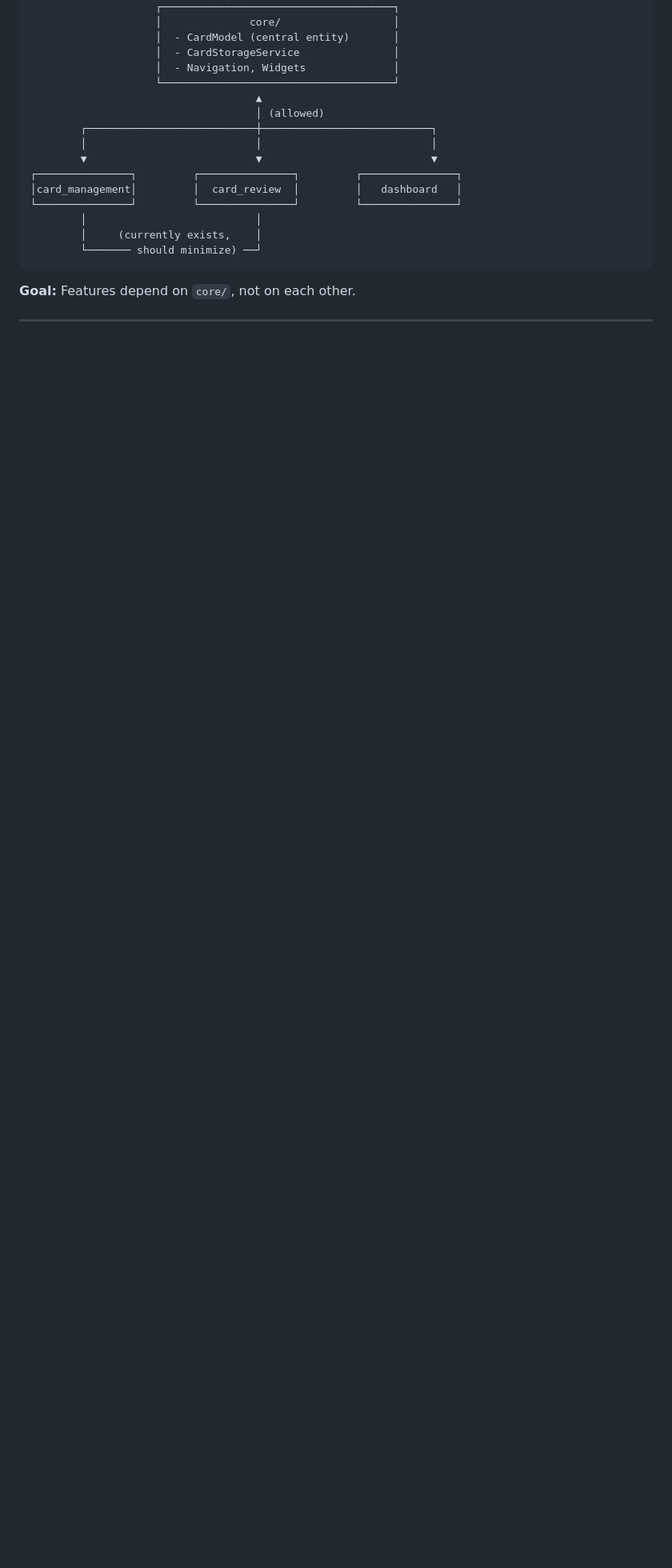
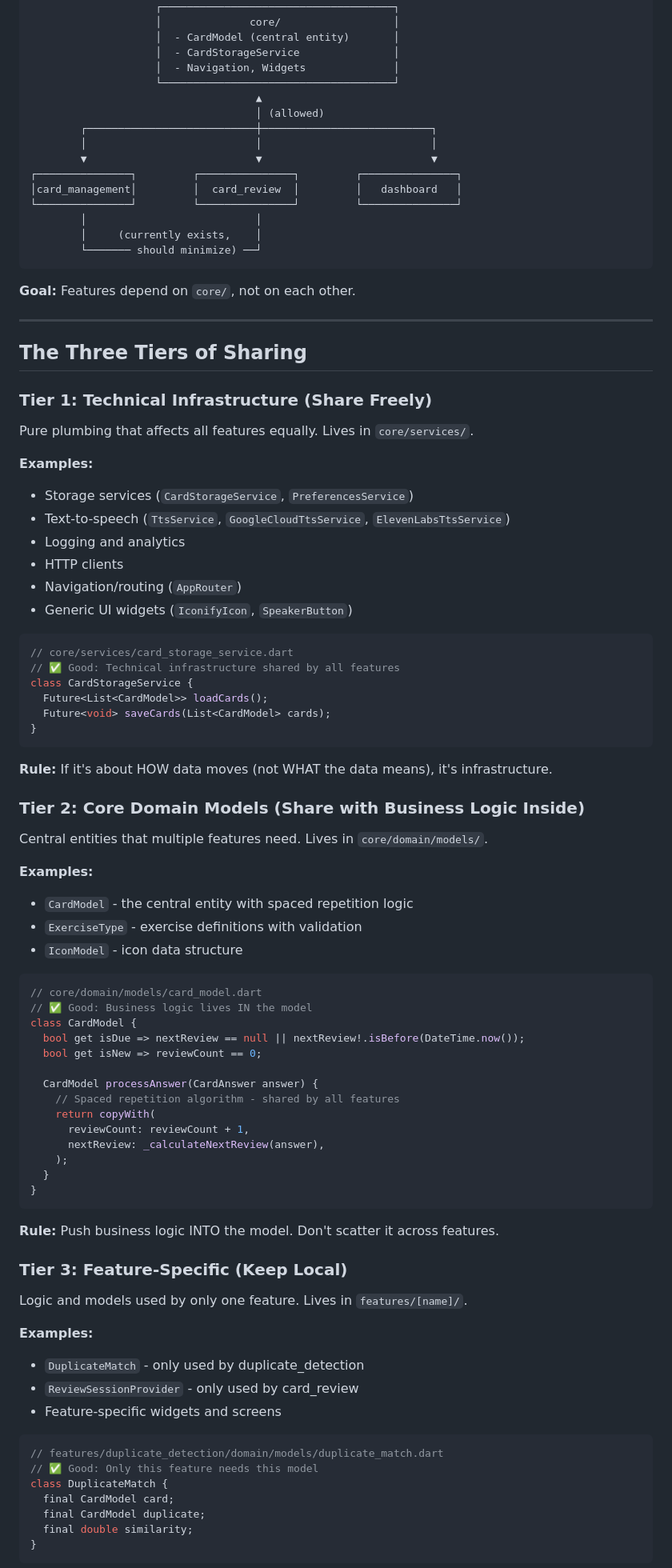
Before and after one commit to oscarjaergren/LinguaFlutter, a Markdown page: docs/ARCHITECTURE.md, the part around the change printed below. Shown: that part at 80% size. Drawn GitHub-style; blank space fills up the shorter version.

Commit message:
docs: add three tiers of sharing and decision framework
- Add Tier 1: Technical Infrastructure (storage, TTS, HTTP, etc.)
- Add Tier 2: Core Domain Models (CardModel with business logic)
- Add Tier 3: Feature-Specific (DuplicateMatch, etc.)
- Add decision framework with 4 questions to ask
- Include concrete examples for each tier

````diff
--- a/docs/ARCHITECTURE.md
+++ b/docs/ARCHITECTURE.md
@@ -173,3 +173,75 @@ features/[feature_name]/
 
 ---
 
+## The Three Tiers of Sharing
+
+### Tier 1: Technical Infrastructure (Share Freely)
+
+Pure plumbing that affects all features equally. Lives in `core/services/`.
+
+**Examples:**
+- Storage services (`CardStorageService`, `PreferencesService`)
+- Text-to-speech (`TtsService`, `GoogleCloudTtsService`, `ElevenLabsTtsService`)
+- Logging and analytics
+- HTTP clients
+- Navigation/routing (`AppRouter`)
+- Generic UI widgets (`IconifyIcon`, `SpeakerButton`)
+
+```dart
+// core/services/card_storage_service.dart
+// ✅ Good: Technical infrastructure shared by all features
+class CardStorageService {
+  Future<List<CardModel>> loadCards();
+  Future<void> saveCards(List<CardModel> cards);
+}
+```
+
+**Rule:** If it's about HOW data moves (not WHAT the data means), it's infrastructure.
+
+### Tier 2: Core Domain Models (Share with Business Logic Inside)
+
+Central entities that multiple features need. Lives in `core/domain/models/`.
+
+**Examples:**
+- `CardModel` - the central entity with spaced repetition logic
+- `ExerciseType` - exercise definitions with validation
+- `IconModel` - icon data structure
+
+```dart
+// core/domain/models/card_model.dart
+// ✅ Good: Business logic lives IN the model
+class CardModel {
+  bool get isDue => nextReview == null || nextReview!.isBefore(DateTime.now());
+  bool get isNew => reviewCount == 0;
+
+  CardModel processAnswer(CardAnswer answer) {
+    // Spaced repetition algorithm - shared by all features
+    return copyWith(
+      reviewCount: reviewCount + 1,
+      nextReview: _calculateNextReview(answer),
+    );
+  }
+}
+```
+
+**Rule:** Push business logic INTO the model. Don't scatter it across features.
+
+### Tier 3: Feature-Specific (Keep Local)
+
+Logic and models used by only one feature. Lives in `features/[name]/`.
+
+**Examples:**
+- `DuplicateMatch` - only used by duplicate_detection
+- `ReviewSessionProvider` - only used by card_review
+- Feature-specific widgets and screens
+
+```dart
+// features/duplicate_detection/domain/models/duplicate_match.dart
+// ✅ Good: Only this feature needs this model
+class DuplicateMatch {
+  final CardModel card;
+  final CardModel duplicate;
+  final double similarity;
+}
+```
+
````
Also changed, not shown: other parts of docs/ARCHITECTURE.md (+40 -0 lines).
